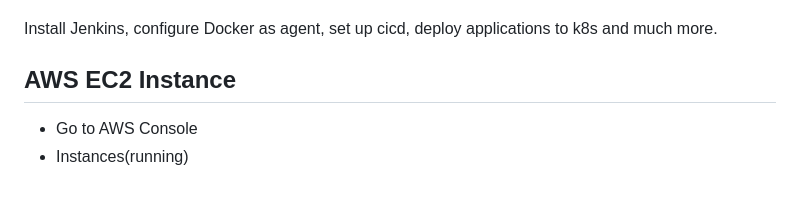
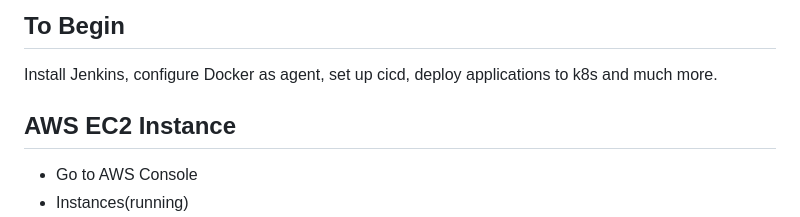
Before and after one commit to Ajithkumar10/UltimateCICD, a Markdown page: README.md, the part around the change printed below. Rendered like a GitHub page; blank space fills up the shorter version.

Commit message:
Update README.md
ArgoCD final deployment

```diff
--- a/README.md
+++ b/README.md
@@ -4,4 +5,5 @@
 
+## To Begin
 Install Jenkins, configure Docker as agent, set up cicd, deploy applications to k8s and much more.
 
 ## AWS EC2 Instance
```
Also changed, not shown: other parts of README.md (+2 -1 lines).
